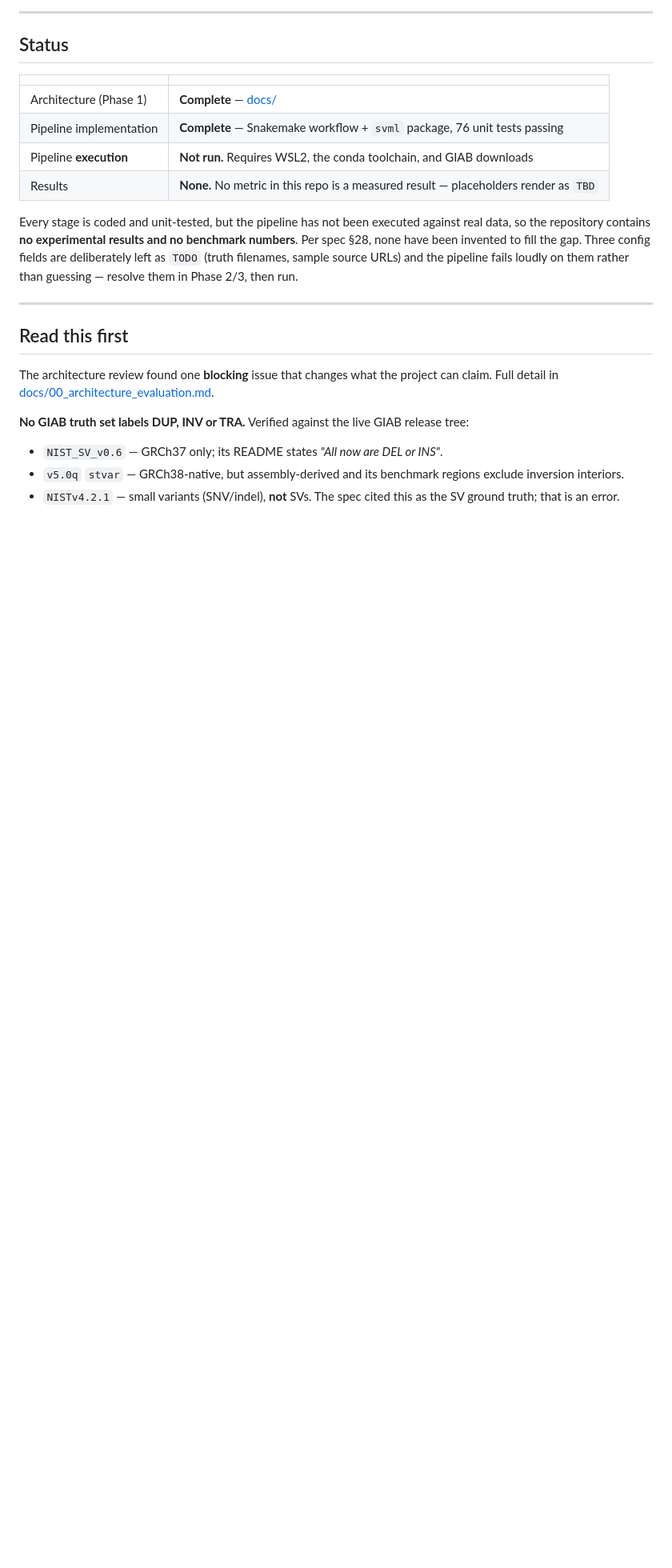
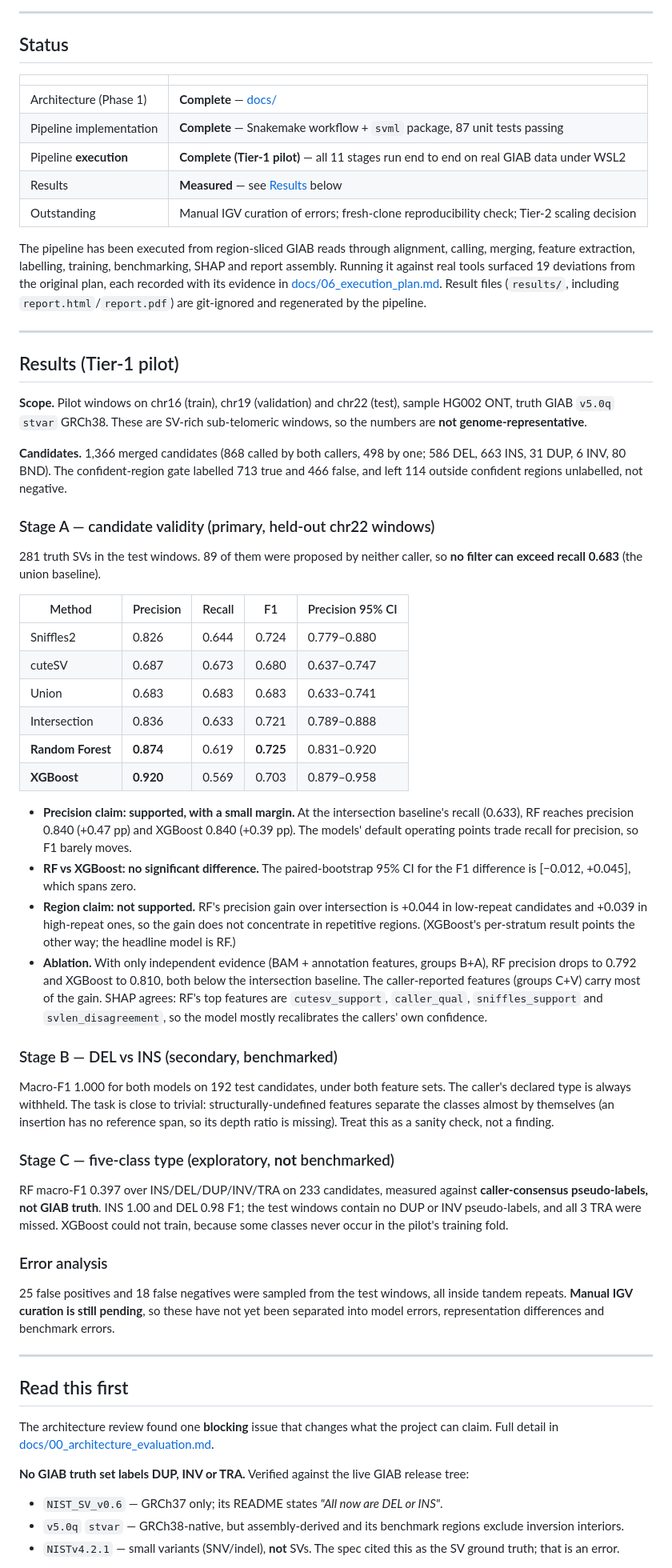
Before and after one commit to naveen-astra/dna-longread-sv-classifier, a Markdown page: README.md, the part around one of its changes. Shown at 80% size. Drawn GitHub-style; blank space fills up the shorter version.

Commit message:
docs(readme): report Tier-1 pilot results and current status
Replaces the pre-execution 'not run / no results' status with the measured
pilot outcome: six-baseline Stage A table with bootstrap CIs, matched-recall
contribution over the intersection baseline, RF vs XGBoost comparison, the
unsupported region claim, ablation and SHAP findings, Stage B/C results and
the pending IGV curation. Also drops stale TODO-config instructions and
corrects the merge tool, test count and limitations.

```diff
--- a/README.md
+++ b/README.md
@@ -19,15 +19,79 @@ candidates they produce.
 | | |
 |---|---|
 | Architecture (Phase 1) | **Complete** — [docs/](docs/) |
-| Pipeline implementation | **Complete** — Snakemake workflow + `svml` package, 76 unit tests passing |
-| Pipeline **execution** | **Not run.** Requires WSL2, the conda toolchain, and GIAB downloads |
-| Results | **None.** No metric in this repo is a measured result — placeholders render as `TBD` |
+| Pipeline implementation | **Complete** — Snakemake workflow + `svml` package, 87 unit tests passing |
+| Pipeline **execution** | **Complete (Tier-1 pilot)** — all 11 stages run end to end on real GIAB data under WSL2 |
+| Results | **Measured** — see [Results](#results-tier-1-pilot) below |
+| Outstanding | Manual IGV curation of errors; fresh-clone reproducibility check; Tier-2 scaling decision |
 
-Every stage is coded and unit-tested, but the pipeline has not been executed against real
-data, so the repository contains **no experimental results and no benchmark numbers**.
-Per spec §28, none have been invented to fill the gap. Three config fields are
-deliberately left as `TODO` (truth filenames, sample source URLs) and the pipeline fails
-loudly on them rather than guessing — resolve them in Phase 2/3, then run.
+The pipeline has been executed from region-sliced GIAB reads through alignment, calling,
+merging, feature extraction, labelling, training, benchmarking, SHAP and report assembly.
+Running it against real tools surfaced 19 deviations from the original plan, each recorded
+with its evidence in [docs/06_execution_plan.md](docs/06_execution_plan.md#deviations-found-by-running-against-real-tools-and-data).
+Result files (`results/`, including `report.html`/`report.pdf`) are git-ignored and
+regenerated by the pipeline.
+
+---
+
+## Results (Tier-1 pilot)
+
+**Scope.** Pilot windows on chr16 (train), chr19 (validation) and chr22 (test), sample
+HG002 ONT, truth GIAB `v5.0q` `stvar` GRCh38. These are SV-rich sub-telomeric windows, so
+the numbers are **not genome-representative**.
+
+**Candidates.** 1,366 merged candidates (868 called by both callers, 498 by one;
+586 DEL, 663 INS, 31 DUP, 6 INV, 80 BND). The confident-region gate labelled 713 true and
+466 false, and left 114 outside confident regions unlabelled, not negative.
+
+### Stage A — candidate validity (primary, held-out chr22 windows)
+
+281 truth SVs in the test windows. 89 of them were proposed by neither caller, so
+**no filter can exceed recall 0.683** (the union baseline).
+
+| Method | Precision | Recall | F1 | Precision 95% CI |
+|---|---|---|---|---|
+| Sniffles2 | 0.826 | 0.644 | 0.724 | 0.779–0.880 |
+| cuteSV | 0.687 | 0.673 | 0.680 | 0.637–0.747 |
+| Union | 0.683 | 0.683 | 0.683 | 0.633–0.741 |
+| Intersection | 0.836 | 0.633 | 0.721 | 0.789–0.888 |
+| **Random Forest** | **0.874** | 0.619 | **0.725** | 0.831–0.920 |
+| **XGBoost** | **0.920** | 0.569 | 0.703 | 0.879–0.958 |
+
+- **Precision claim: supported, with a small margin.** At the intersection baseline's
+  recall (0.633), RF reaches precision 0.840 (+0.47 pp) and XGBoost 0.840 (+0.39 pp).
+  The models' default operating points trade recall for precision, so F1 barely moves.
+- **RF vs XGBoost: no significant difference.** The paired-bootstrap 95% CI for the F1
+  difference is [−0.012, +0.045], which spans zero.
+- **Region claim: not supported.** RF's precision gain over intersection is +0.044 in
+  low-repeat candidates and +0.039 in high-repeat ones, so the gain does not concentrate in
+  repetitive regions. (XGBoost's per-stratum result points the other way; the headline
+  model is RF.)
+- **Ablation.** With only independent evidence (BAM + annotation features, groups B+A),
+  RF precision drops to 0.792 and XGBoost to 0.810, both below the intersection baseline.
+  The caller-reported features (groups C+V) carry most of the gain. SHAP agrees: RF's top
+  features are `cutesv_support`, `caller_qual`, `sniffles_support` and
+  `svlen_disagreement`, so the model mostly recalibrates the callers' own confidence.
+
+### Stage B — DEL vs INS (secondary, benchmarked)
+
+Macro-F1 1.000 for both models on 192 test candidates, under both feature sets. The
+caller's declared type is always withheld. The task is close to trivial:
+structurally-undefined features separate the classes almost by themselves (an insertion
+has no reference span, so its depth ratio is missing). Treat this as a sanity check, not
+a finding.
+
+### Stage C — five-class type (exploratory, **not** benchmarked)
+
+RF macro-F1 0.397 over INS/DEL/DUP/INV/TRA on 233 candidates, measured against
+**caller-consensus pseudo-labels, not GIAB truth**. INS 1.00 and DEL 0.98 F1; the test
+windows contain no DUP or INV pseudo-labels, and all 3 TRA were missed. XGBoost could not
+train, because some classes never occur in the pilot's training fold.
+
+### Error analysis
+
+25 false positives and 18 false negatives were sampled from the test windows, all inside
+tandem repeats. **Manual IGV curation is still pending**, so these have not yet been
+separated into model errors, representation differences and benchmark errors.
 
 ---
 
```
Also changed, not shown: other parts of README.md (+24 -16 lines).
